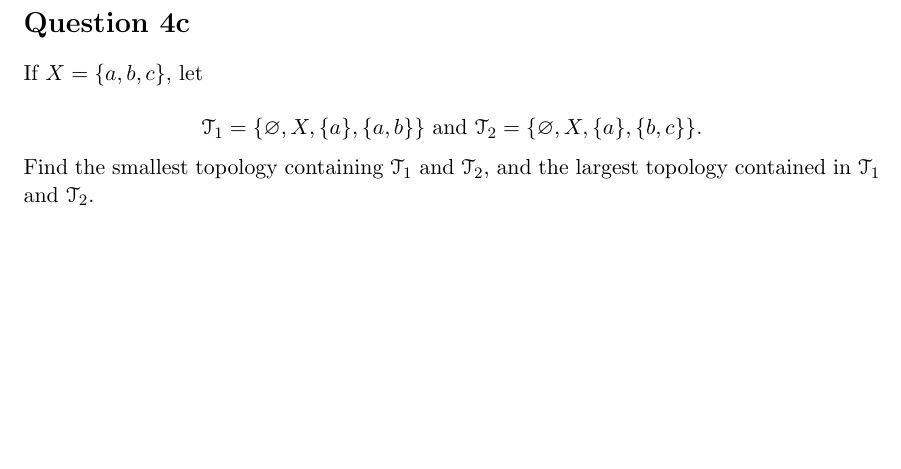
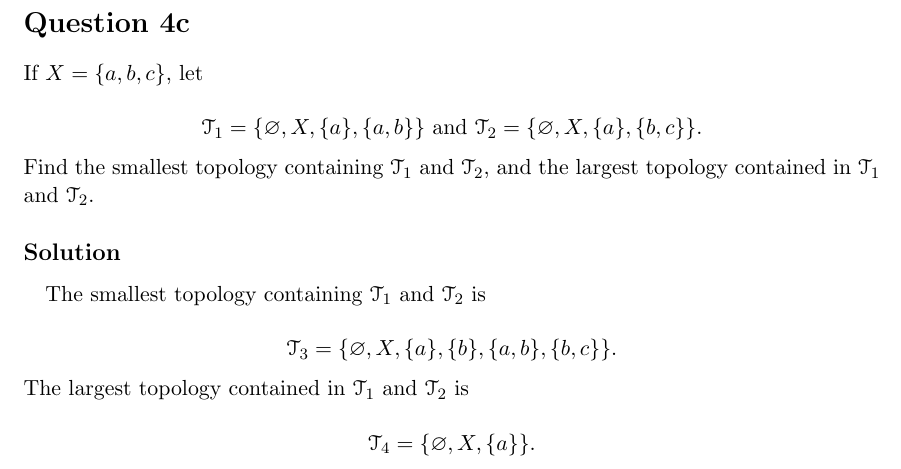
Before and after one commit to ColtonKinstley/Topology, a LaTeX problem sheet (ex13/problemSet13.tex): part of page 4 of 4, cut so that both start at the same text, the shorter picture padded with empty space. Compiled offline with pdfLaTeX.

Commit message:
Solution 4c.

```diff
--- a/ex13/problemSet13.tex
+++ b/ex13/problemSet13.tex
@@ -158,6 +158,20 @@ If $X = \{a,b,c\}$, let
 \]
 Find the smallest topology containing $ \mathscr{T}_1$ and $\mathscr{T}_2$, and the largest topology contained in $ \mathscr{T}_1$ and $\mathscr{T}_2$.
 
+\subsection*{Solution}
+\paragraph{}
+
+The smallest topology containing $ \mathscr{T}_1$ and $\mathscr{T}_2$ is
+
+\[
+\mathscr{T}_3 = \{\varnothing, X, \{a\}, \{b\}, \{a,b\}, \{b,c\} \}.
+\]
+The largest topology contained in $ \mathscr{T}_1$ and $\mathscr{T}_2$ is
+
+\[
+\mathscr{T}_4 = \{\varnothing, X, \{a\} \}.
+\]
+
 
 
 
```
Also changed, not shown: ex13/problemSet13.pdf.
